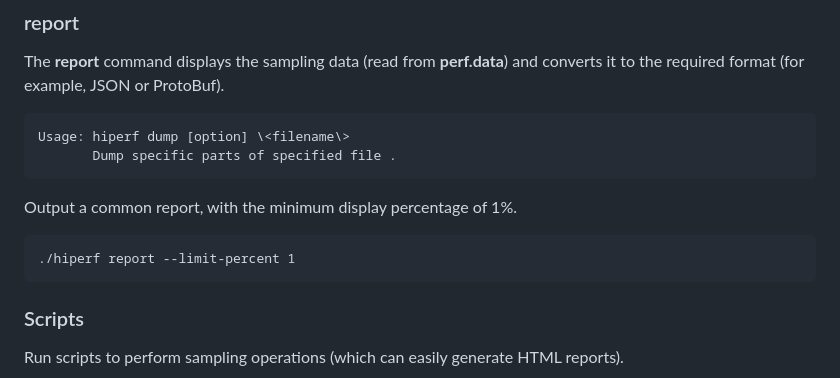
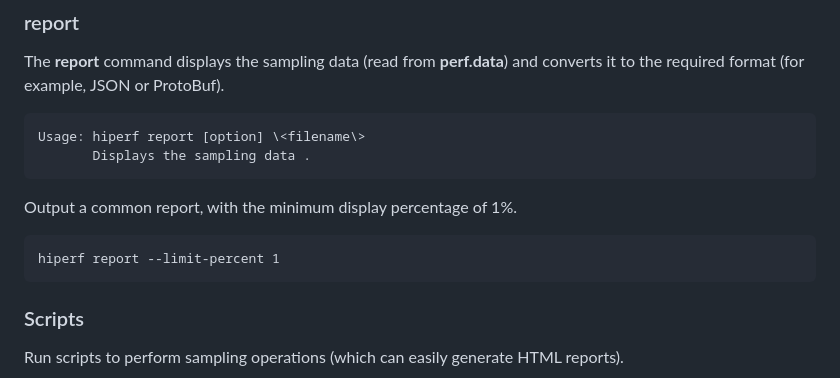
Before and after one commit to openharmony/developtools_hiperf, a Markdown page: README.md, the part around one of its changes. GitHub-like rendering.

Commit message:
modify hiperf readme
Signed-off-by: yuyanqinghw <yuyanqing539@huawei.com>

````diff
--- a/README.md
+++ b/README.md
@@ -253,14 +253,14 @@ Usage:hiperf dump [option] \<filename\>
 The **report** command displays the sampling data (read from **perf.data**) and converts it to the required format (for example, JSON or ProtoBuf).
 
 ```
-Usage: hiperf dump [option] \<filename\>
-       Dump specific parts of specified file .
+Usage: hiperf report [option] \<filename\>
+       Displays the sampling data .
 ```
 
 Output a common report, with the minimum display percentage of 1%.
 
 ```
-./hiperf report --limit-percent 1
+hiperf report --limit-percent 1
 ```
 
 ### Scripts
````
Also changed, not shown: other parts of README.md (+3 -3 lines), README_zh.md (+6 -6 lines).
